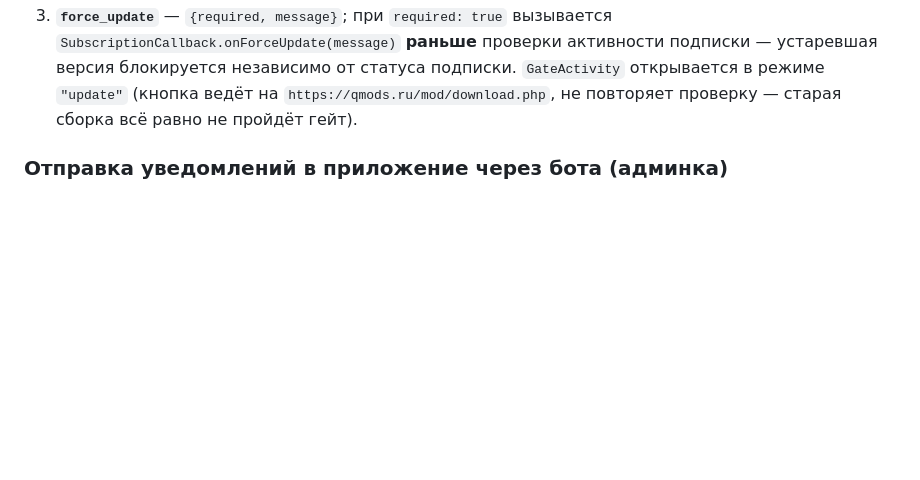
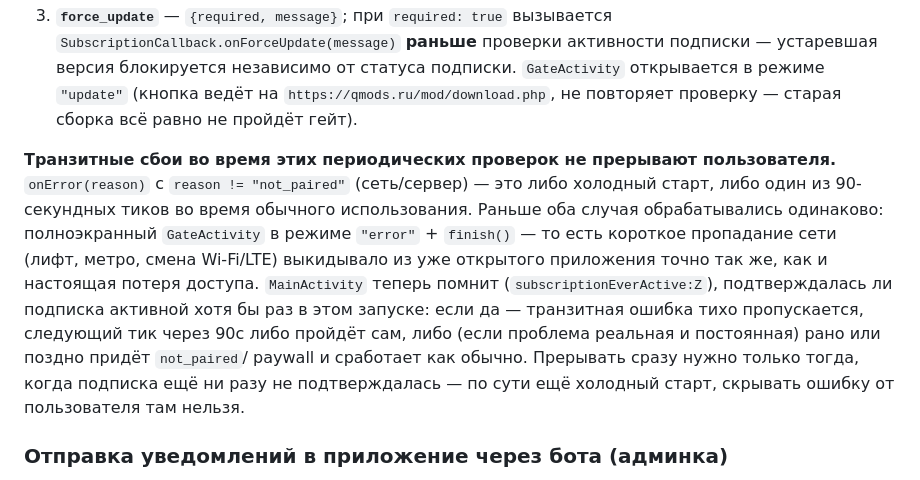
Before and after one commit to qmurzik/Update, a Markdown page: telegram-bot/android-client/README.md, the part around the change. Rendered like a GitHub page; blank space fills up the shorter version.

Commit message:
docs: transient network errors during periodic checks shouldn't gate the user
Documents the subscriptionEverActive fix delivered to the user's actual
app (MainActivity.smali isn't part of this repo — it's their own app,
patched and delivered as a file per this project's established pattern).
A brief connectivity blip during the 90s heartbeat used to trigger the
same full-screen "error" gate as a real, persistent failure.

```diff
--- a/telegram-bot/android-client/README.md
+++ b/telegram-bot/android-client/README.md
@@ -189,6 +189,21 @@ deep link'а `GateActivity` в режиме `"pair"` показывает под
    статуса подписки. `GateActivity` открывается в режиме `"update"`
    (кнопка ведёт на `https://qmods.ru/mod/download.php`, не повторяет
    проверку — старая сборка всё равно не пройдёт гейт).
+
+**Транзитные сбои во время этих периодических проверок не прерывают
+пользователя.** `onError(reason)` c `reason != "not_paired"` (сеть/сервер) —
+это либо холодный старт, либо один из 90-секундных тиков во время обычного
+использования. Раньше оба случая обрабатывались одинаково: полноэкранный
+`GateActivity` в режиме `"error"` + `finish()` — то есть короткое
+пропадание сети (лифт, метро, смена Wi-Fi/LTE) выкидывало из уже открытого
+приложения точно так же, как и настоящая потеря доступа. `MainActivity`
+теперь помнит (`subscriptionEverActive:Z`), подтверждалась ли подписка
+активной хотя бы раз в этом запуске: если да — транзитная ошибка тихо
+пропускается, следующий тик через 90с либо пройдёт сам, либо (если
+проблема реальная и постоянная) рано или поздно придёт `not_paired`/
+paywall и сработает как обычно. Прерывать сразу нужно только тогда, когда
+подписка ещё ни разу не подтверждалась — по сути ещё холодный старт,
+скрывать ошибку от пользователя там нельзя.
 
 ### Отправка уведомлений в приложение через бота (админка)
 
```
